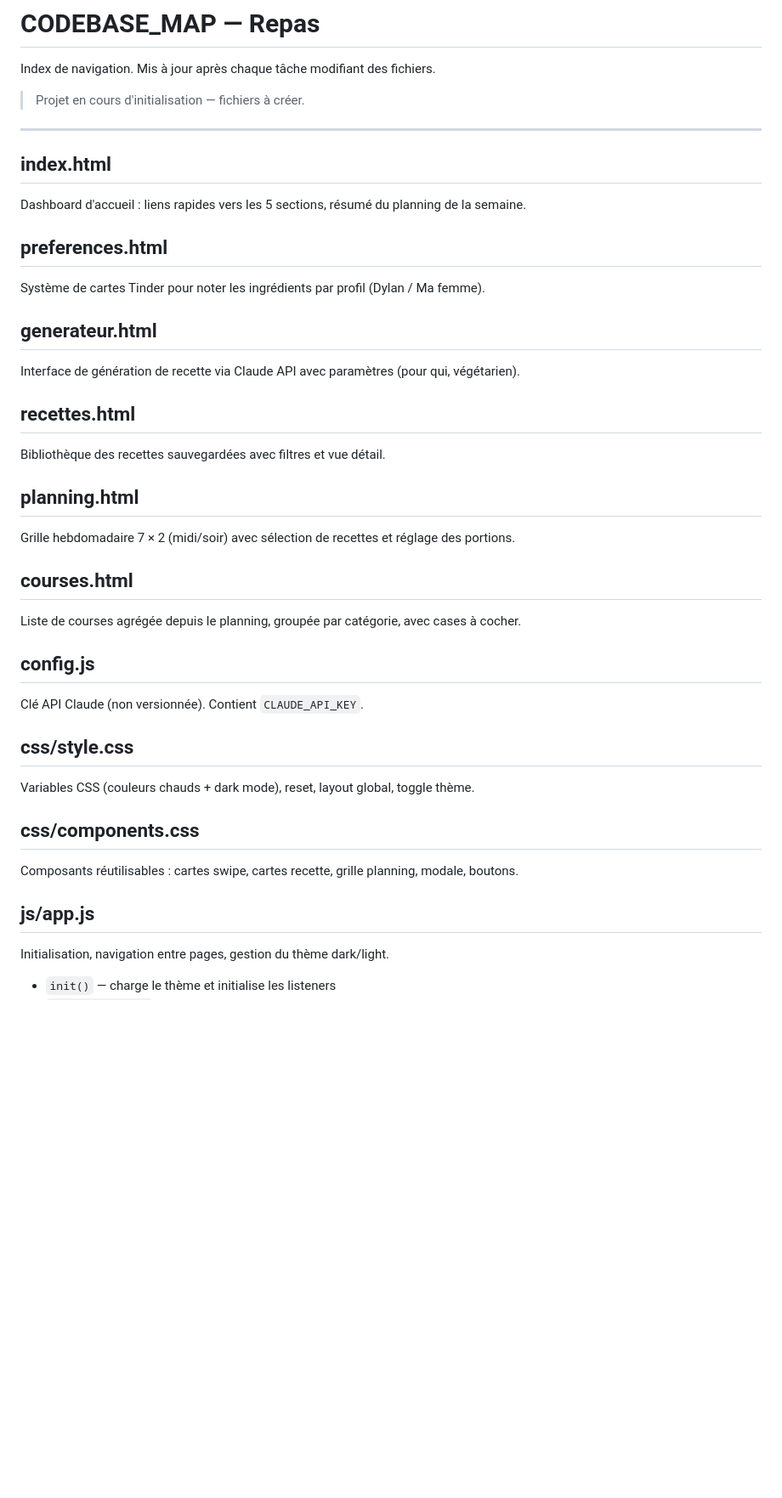
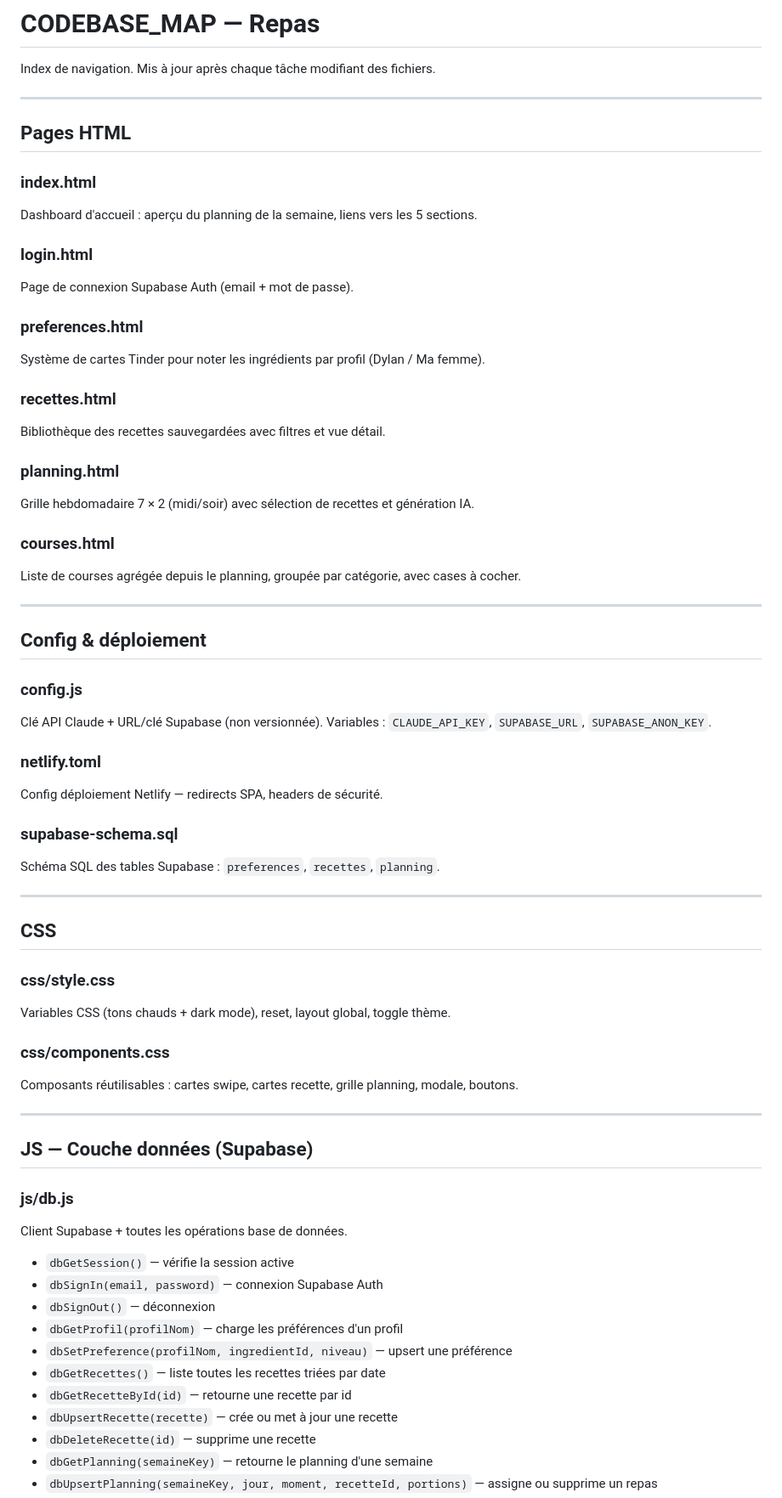
Before and after one commit to dylanpimont18-hub/repas_app, a Markdown page: CODEBASE_MAP.md, the part around one of its changes. Shown at 85% size. Rendered like a GitHub page; blank space fills up the shorter version.

```diff
--- a/CODEBASE_MAP.md
+++ b/CODEBASE_MAP.md
@@ -2,37 +2,66 @@
 
 Index de navigation. Mis à jour après chaque tâche modifiant des fichiers.
 
-> Projet en cours d'initialisation — fichiers à créer.
+---
+
+## Pages HTML
+
+### index.html
+Dashboard d'accueil : aperçu du planning de la semaine, liens vers les 5 sections.
+
+### login.html
+Page de connexion Supabase Auth (email + mot de passe).
+
+### preferences.html
+Système de cartes Tinder pour noter les ingrédients par profil (Dylan / Ma femme).
+
+### recettes.html
+Bibliothèque des recettes sauvegardées avec filtres et vue détail.
+
+### planning.html
+Grille hebdomadaire 7 × 2 (midi/soir) avec sélection de recettes et génération IA.
+
+### courses.html
+Liste de courses agrégée depuis le planning, groupée par catégorie, avec cases à cocher.
 
 ---
 
-## index.html
-Dashboard d'accueil : liens rapides vers les 5 sections, résumé du planning de la semaine.
+## Config & déploiement
 
-## preferences.html
-Système de cartes Tinder pour noter les ingrédients par profil (Dylan / Ma femme).
+### config.js
+Clé API Claude + URL/clé Supabase (non versionnée). Variables : `CLAUDE_API_KEY`, `SUPABASE_URL`, `SUPABASE_ANON_KEY`.
 
-## generateur.html
-Interface de génération de recette via Claude API avec paramètres (pour qui, végétarien).
+### netlify.toml
+Config déploiement Netlify — redirects SPA, headers de sécurité.
 
-## recettes.html
-Bibliothèque des recettes sauvegardées avec filtres et vue détail.
+### supabase-schema.sql
+Schéma SQL des tables Supabase : `preferences`, `recettes`, `planning`.
 
-## planning.html
-Grille hebdomadaire 7 × 2 (midi/soir) avec sélection de recettes et réglage des portions.
+---
 
-## courses.html
-Liste de courses agrégée depuis le planning, groupée par catégorie, avec cases à cocher.
+## CSS
 
-## config.js
-Clé API Claude (non versionnée). Contient `CLAUDE_API_KEY`.
+### css/style.css
+Variables CSS (tons chauds + dark mode), reset, layout global, toggle thème.
 
-## css/style.css
-Variables CSS (couleurs chauds + dark mode), reset, layout global, toggle thème.
-
-## css/components.css
+### css/components.css
 Composants réutilisables : cartes swipe, cartes recette, grille planning, modale, boutons.
 
-## js/app.js
-Initialisation, navigation entre pages, gestion du thème dark/light.
-- `init()` — charge le thème et initialise les listeners
+---
+
+## JS — Couche données (Supabase)
+
+### js/db.js
+Client Supabase + toutes les opérations base de données.
+- `dbGetSession()` — vérifie la session active
+- `dbSignIn(email, password)` — connexion Supabase Auth
+- `dbSignOut()` — déconnexion
+- `dbGetProfil(profilNom)` — charge les préférences d'un profil
+- `dbSetPreference(profilNom, ingredientId, niveau)` — upsert une préférence
+- `dbGetRecettes()` — liste toutes les recettes triées par date
+- `dbGetRecetteById(id)` — retourne une recette par id
+- `dbUpsertRecette(recette)` — crée ou met à jour une recette
+- `dbDeleteRecette(id)` — supprime une recette
+- `dbGetPlanning(semaineKey)` — retourne le planning d'une semaine
+- `dbUpsertPlanning(semaineKey, jour, moment, recetteId, portions)` — assigne ou supprime un repas
+
```
Also changed, not shown: other parts of CODEBASE_MAP.md (+97 -28 lines).
